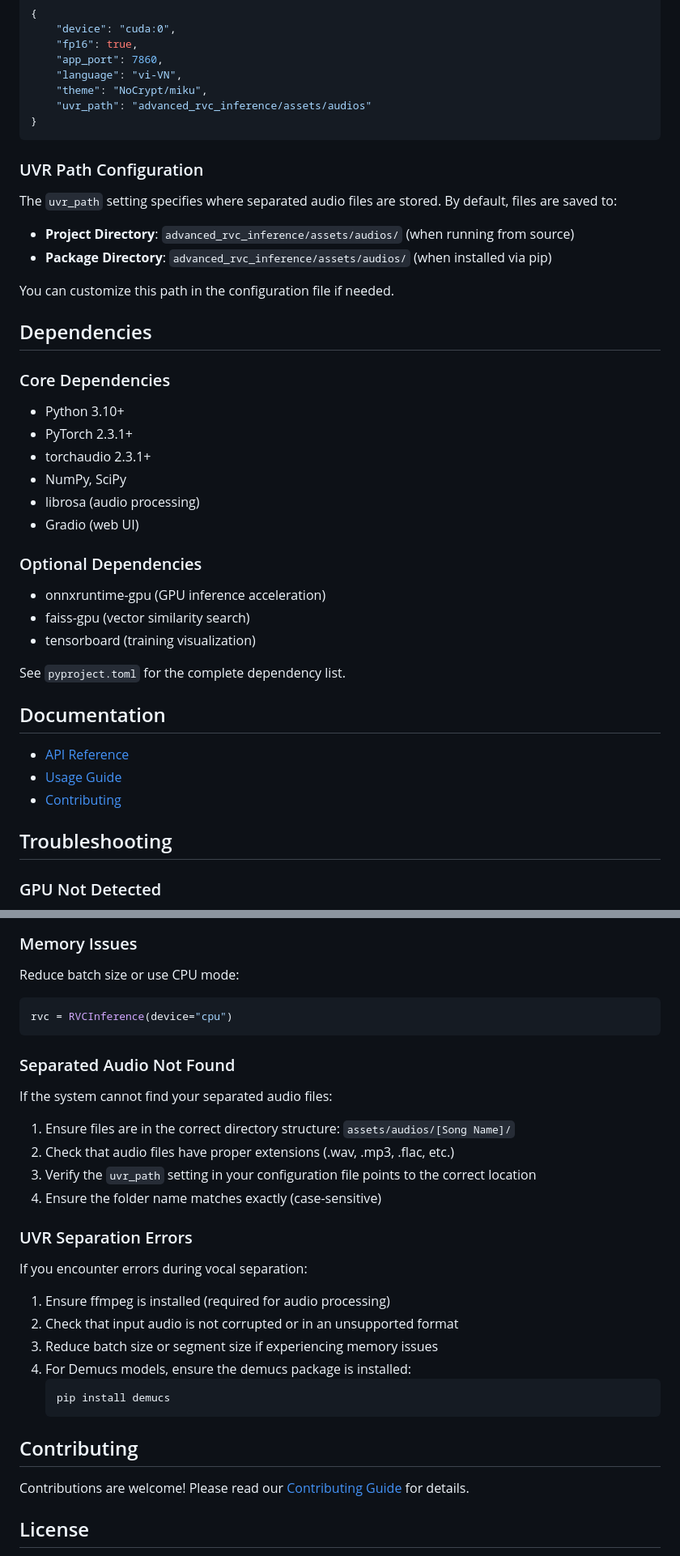
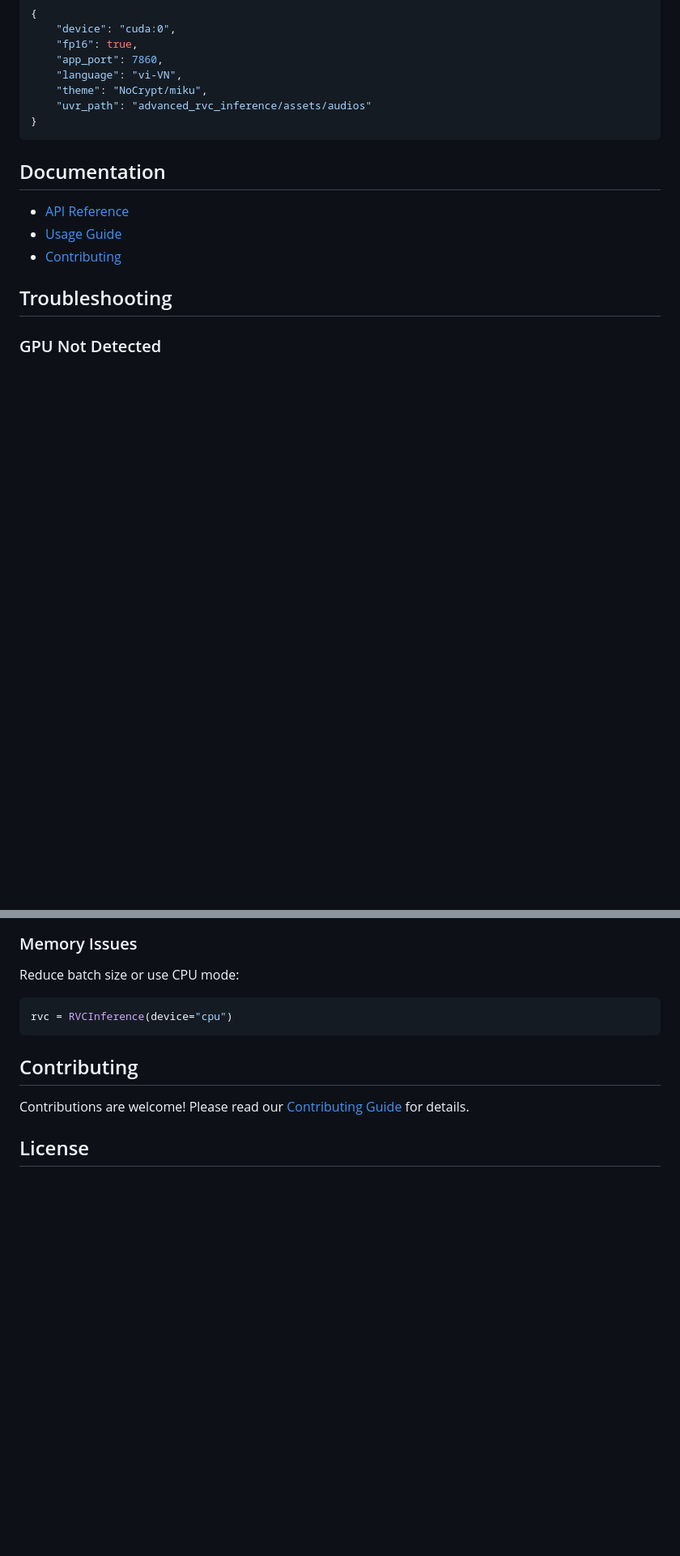
Before and after one commit to ArkanDash/Advanced-RVC-Inference, a Markdown page: README.md, 2 parts joined by grey strips. Shown at 81% size. Rendered like a GitHub page; blank space fills up the shorter version.

````diff
--- a/README.md
+++ b/README.md
@@ -191,33 +154,7 @@ Configuration is managed through `advanced_rvc_inference/configs/config.json`:
 }
 ```
 
-### UVR Path Configuration
 
-The `uvr_path` setting specifies where separated audio files are stored. By default, files are saved to:
-
-- **Project Directory**: `advanced_rvc_inference/assets/audios/` (when running from source)
-- **Package Directory**: `advanced_rvc_inference/assets/audios/` (when installed via pip)
-
-You can customize this path in the configuration file if needed.
-
-## Dependencies
-
-### Core Dependencies
-
-- Python 3.10+
-- PyTorch 2.3.1+
-- torchaudio 2.3.1+
-- NumPy, SciPy
-- librosa (audio processing)
-- Gradio (web UI)
-
-### Optional Dependencies
-
-- onnxruntime-gpu (GPU inference acceleration)
-- faiss-gpu (vector similarity search)
-- tensorboard (training visualization)
-
-See `pyproject.toml` for the complete dependency list.
 
 ## Documentation
 
@@ -242,27 +179,6 @@ Reduce batch size or use CPU mode:
 ```python
 rvc = RVCInference(device="cpu")
 ```
-
-### Separated Audio Not Found
-
-If the system cannot find your separated audio files:
-
-1. Ensure files are in the correct directory structure: `assets/audios/[Song Name]/`
-2. Check that audio files have proper extensions (.wav, .mp3, .flac, etc.)
-3. Verify the `uvr_path` setting in your configuration file points to the correct location
-4. Ensure the folder name matches exactly (case-sensitive)
-
-### UVR Separation Errors
-
-If you encounter errors during vocal separation:
-
-1. Ensure ffmpeg is installed (required for audio processing)
-2. Check that input audio is not corrupted or in an unsupported format
-3. Reduce batch size or segment size if experiencing memory issues
-4. For Demucs models, ensure the demucs package is installed:
-   ```bash
-   pip install demucs
-   ```
 
 
 ## Contributing
````
Also changed, not shown: other parts of README.md (+0 -37 lines).
